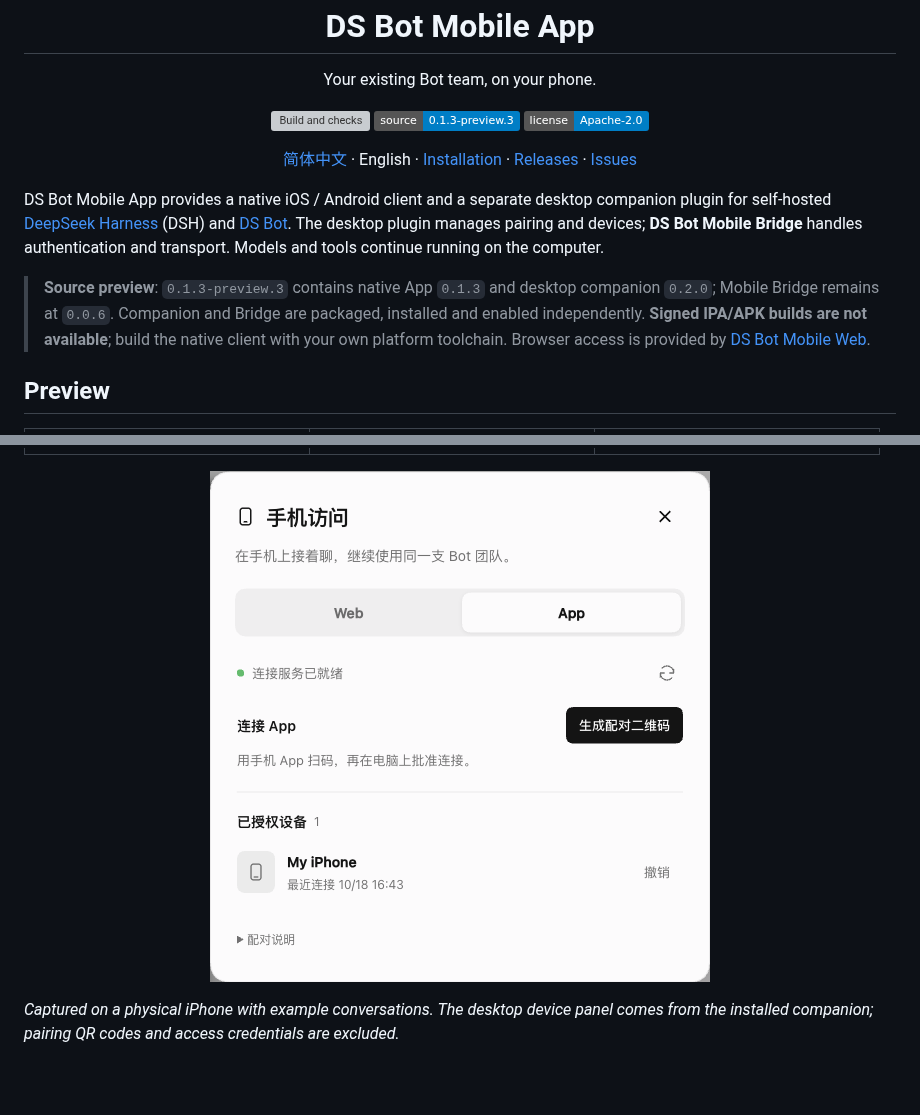
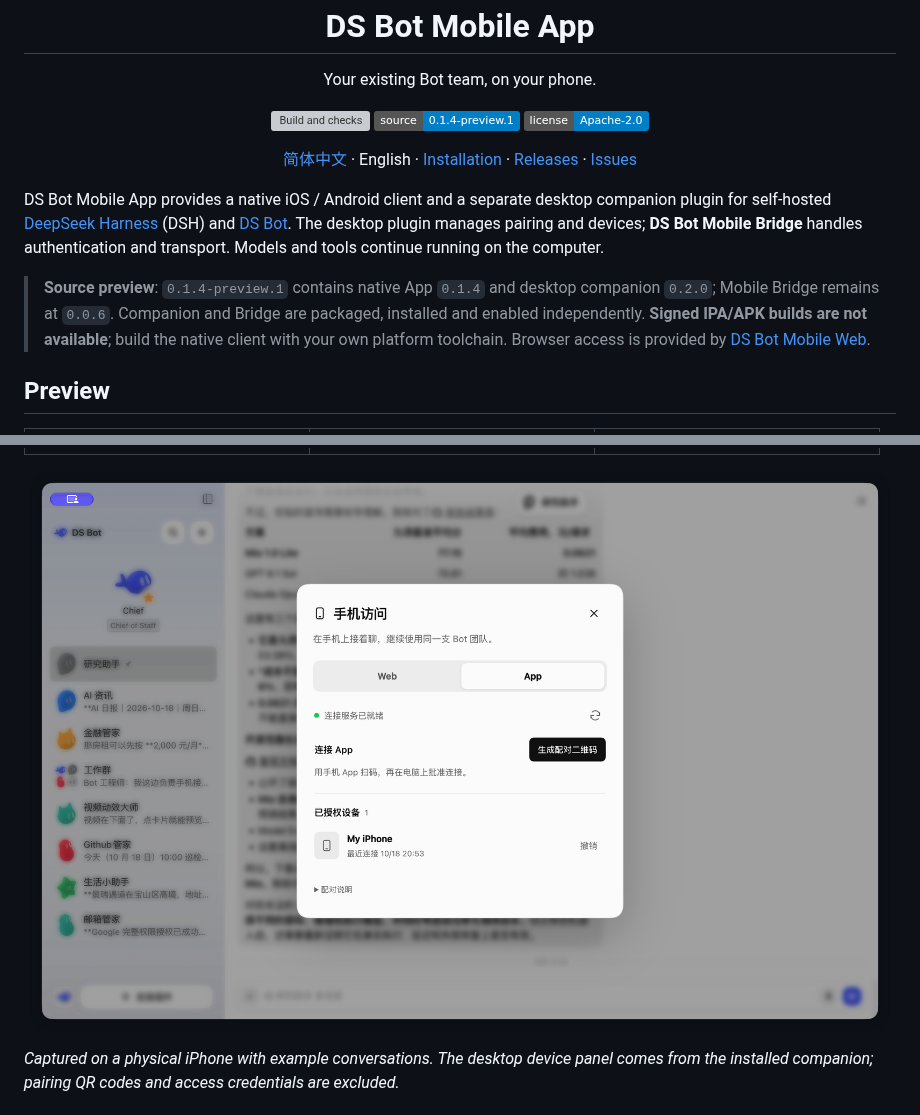
Before and after one commit to MuQY1818/ds-bot-mobile-app, a Markdown page: README.en.md, 2 parts joined by grey strips. Rendered like a GitHub page; pictures changed too: docs/images/phone-access-app.png; badges without logos; blank space fills up the shorter version; grey boxes are pictures that could not be loaded.

```diff
--- a/README.en.md
+++ b/README.en.md
@@ -4,7 +4,7 @@
 
 <p align="center">
   <a href="https://github.com/MuQY1818/ds-bot-mobile-app/actions/workflows/check.yml"><img src="https://github.com/MuQY1818/ds-bot-mobile-app/actions/workflows/check.yml/badge.svg?branch=main" alt="Build and checks"></a>
-  <a href="https://github.com/MuQY1818/ds-bot-mobile-app/releases/tag/v0.1.3-preview.3"><img src="https://img.shields.io/badge/source-0.1.3--preview.3-blue" alt="Source preview 0.1.3-preview.3"></a>
+  <a href="https://github.com/MuQY1818/ds-bot-mobile-app/releases/tag/v0.1.4-preview.1"><img src="https://img.shields.io/badge/source-0.1.4--preview.1-blue" alt="Source preview 0.1.4-preview.1"></a>
   <a href="LICENSE"><img src="https://img.shields.io/badge/license-Apache--2.0-blue" alt="Apache-2.0 license"></a>
 </p>
 
@@ -14,7 +14,7 @@
 
 DS Bot Mobile App provides a native iOS / Android client and a separate desktop companion plugin for self-hosted [DeepSeek Harness](https://github.com/deepseek-ai/deepseek-harness) (DSH) and [DS Bot](https://github.com/Fei2411/DeepSeek-Bot). The desktop plugin manages pairing and devices; **DS Bot Mobile Bridge** handles authentication and transport. Models and tools continue running on the computer.
 
-> **Source preview**: `0.1.3-preview.3` contains native App `0.1.3` and desktop companion `0.2.0`; Mobile Bridge remains at `0.0.6`. Companion and Bridge are packaged, installed and enabled independently. **Signed IPA/APK builds are not available**; build the native client with your own platform toolchain. Browser access is provided by [DS Bot Mobile Web](https://github.com/MuQY1818/ds-bot-mobile-web).
+> **Source preview**: `0.1.4-preview.1` contains native App `0.1.4` and desktop companion `0.2.0`; Mobile Bridge remains at `0.0.6`. Companion and Bridge are packaged, installed and enabled independently. **Signed IPA/APK builds are not available**; build the native client with your own platform toolchain. Browser access is provided by [DS Bot Mobile Web](https://github.com/MuQY1818/ds-bot-mobile-web).
 
 ## Preview
 
@@ -23,7 +23,7 @@ DS Bot Mobile App provides a native iOS / Android client and a separate desktop
 | <img src="docs/images/iphone-conversations.png" width="260" alt="Conversations"> | <img src="docs/images/iphone-chat.png" width="260" alt="Direct messages"> | <img src="docs/images/iphone-group.png" width="260" alt="Group chat"> |
 
 <p align="center">
-  <img src="docs/images/phone-access-app.png" width="500" alt="Desktop Phone access App tab and device management">
+  <img src="docs/images/phone-access-app.png" width="960" alt="Desktop Phone access App tab and device management">
 </p>
 
 *Captured on a physical iPhone with example conversations. The desktop device panel comes from the installed companion; pairing QR codes and access credentials are excluded.*
```
Also changed, not shown: other parts of README.en.md (+1 -1 lines), README.md (+4 -4 lines), docs/releases/v0.1.4-preview.1.md (added, +18 -0 lines), 13 other files.
